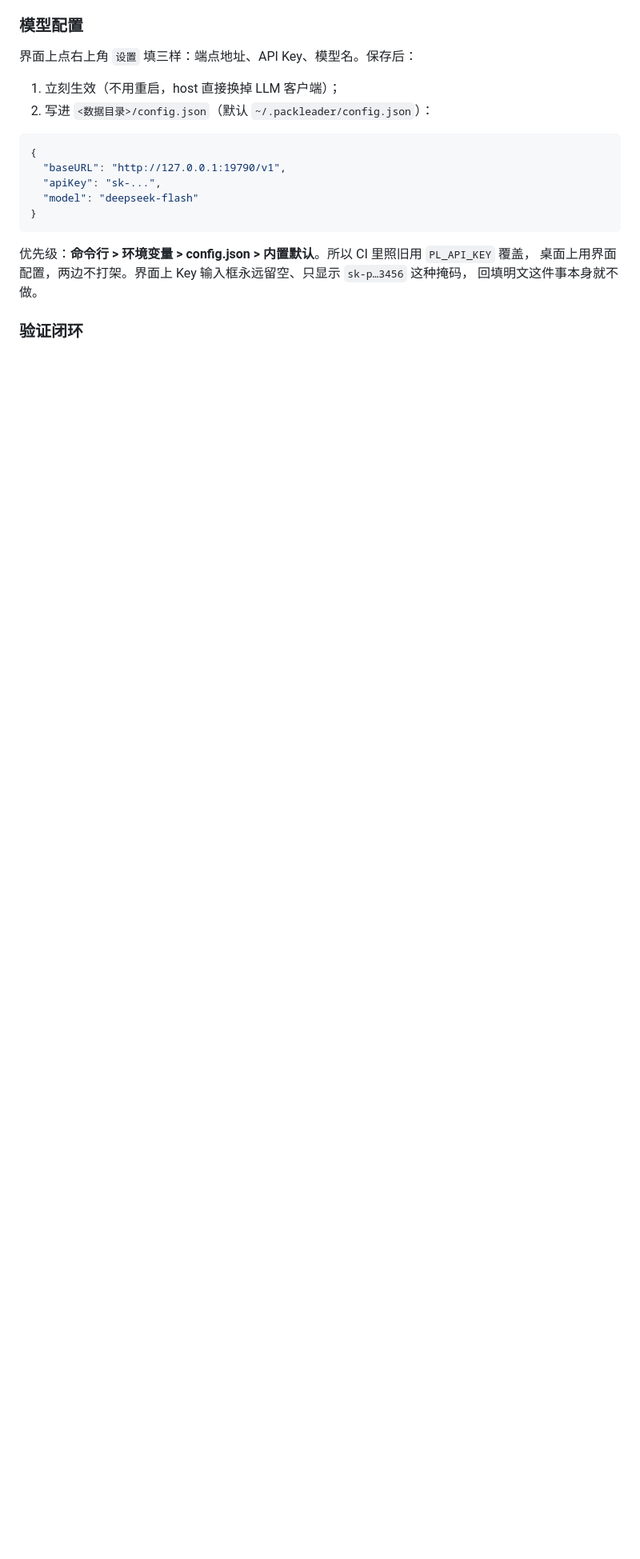
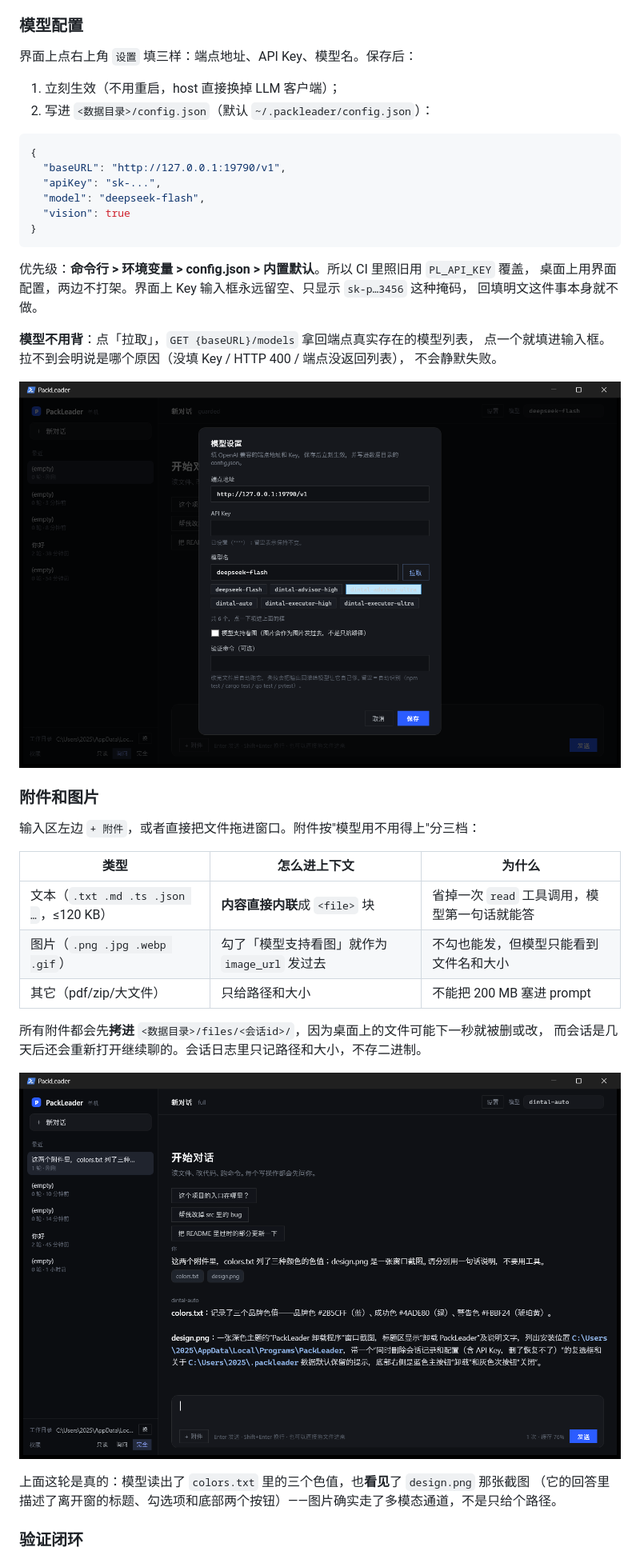
Before and after one commit to wangzkiss/PackLeader, a Markdown page: README.md, the part around one of its changes. Shown at 80% size. Rendered like a GitHub page; pictures changed too: docs/attach.png (added), docs/models.png (added); blank space fills up the shorter version.

````diff
--- a/README.md
+++ b/README.md
@@ -130,13 +130,38 @@ node src/cli.ts undo --turn 3
 {
   "baseURL": "http://127.0.0.1:19790/v1",
   "apiKey": "sk-...",
-  "model": "deepseek-flash"
+  "model": "deepseek-flash",
+  "vision": true
 }
 ```
 
 优先级：**命令行 > 环境变量 > config.json > 内置默认**。所以 CI 里照旧用 `PL_API_KEY` 覆盖，
 桌面上用界面配置，两边不打架。界面上 Key 输入框永远留空、只显示 `sk-p…3456` 这种掩码，
 回填明文这件事本身就不做。
+
+**模型不用背**：点「拉取」，`GET {baseURL}/models` 拿回端点真实存在的模型列表，
+点一个就填进输入框。拉不到会明说是哪个原因（没填 Key / HTTP 400 / 端点没返回列表），
+不会静默失败。
+
+![拉取模型](docs/models.png)
+
+### 附件和图片
+
+输入区左边 `+ 附件`，或者直接把文件拖进窗口。附件按"模型用不用得上"分三档：
+
+| 类型 | 怎么进上下文 | 为什么 |
+|---|---|---|
+| 文本（`.txt .md .ts .json …`，≤120 KB） | **内容直接内联**成 `<file>` 块 | 省掉一次 `read` 工具调用，模型第一句话就能答 |
+| 图片（`.png .jpg .webp .gif`） | 勾了「模型支持看图」就作为 `image_url` 发过去 | 不勾也能发，但模型只能看到文件名和大小 |
+| 其它（pdf/zip/大文件） | 只给路径和大小 | 不能把 200 MB 塞进 prompt |
+
+所有附件都会先**拷进** `<数据目录>/files/<会话id>/`，因为桌面上的文件可能下一秒就被删或改，
+而会话是几天后还会重新打开继续聊的。会话日志里只记路径和大小，不存二进制。
+
+![附件](docs/attach.png)
+
+上面这轮是真的：模型读出了 `colors.txt` 里的三个色值，也**看见**了 `design.png` 那张截图
+（它的回答里描述了离开窗的标题、勾选项和底部两个按钮）——图片确实走了多模态通道，不是只给个路径。
 
 ### 验证闭环
 
````
Also changed, not shown: other parts of README.md (+10 -4 lines), docs/confirm.png (added), 14 other files.
